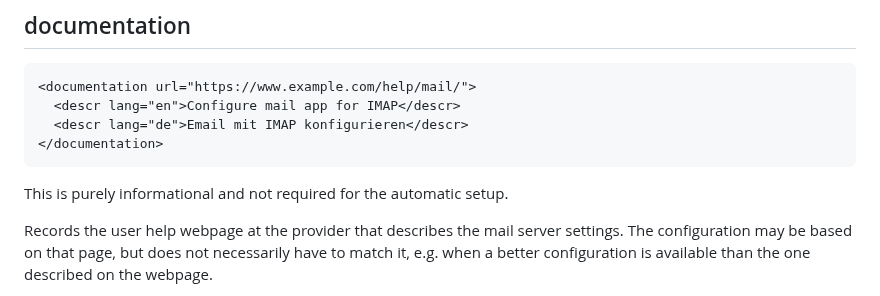
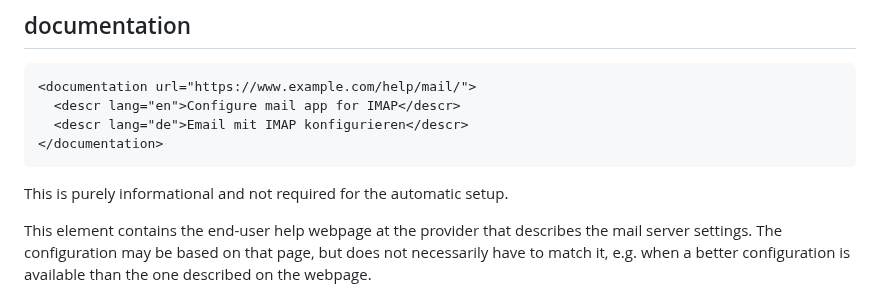
Before and after one commit to benbucksch/autoconfig-spec, a Markdown page: draft-ietf-mailmaint-autoconfig.md, the part around one of its changes. GitHub-like rendering.

```diff
--- a/draft-ietf-mailmaint-autoconfig.md
+++ b/draft-ietf-mailmaint-autoconfig.md
@@ -349,7 +348,7 @@ characters, and it MUST NOT be longer than 20 characters.
 
 This is purely informational and not required for the automatic setup.
 
-Records the user help webpage at the provider that describes the mail
+This element contains the end-user help webpage at the provider that describes the mail
 server settings. The configuration may be based on that page, but does not
 necessarily have to match it, e.g. when a better configuration is available
 than the one described on the webpage.
```
Also changed, not shown: other parts of draft-ietf-mailmaint-autoconfig.md (+2 -2 lines).
